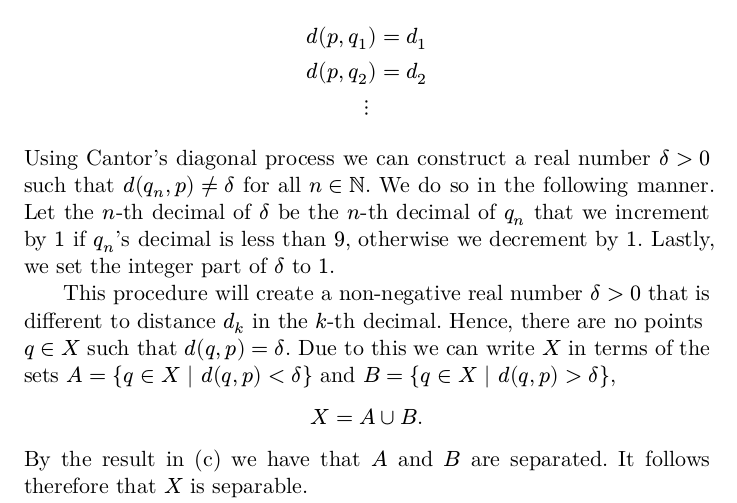
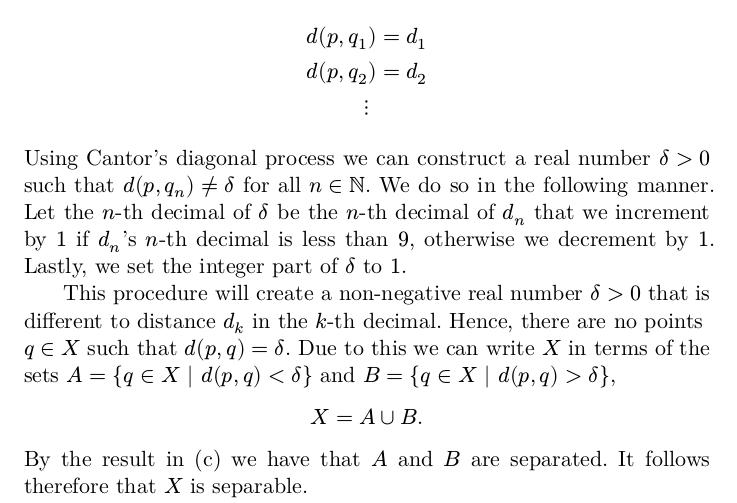
Before and after one commit to hesampakdaman/baby-rudin, a Typst document (exercises.typ): part of page 19 of 20, cut so that both start at the same text. The pictures show the PDF file exercises.pdf that the author committed with the source.

Commit message:
Clearifications in Ex. 2.19

```diff
--- a/exercises.typ
+++ b/exercises.typ
@@ -640,9 +640,9 @@ Fix any $p in X$ and enumerate all distances from this point.
     )
 )
 
-Using Cantor's diagonal process we can construct a real number $delta > 0$ such that $d(q_n, p) eq.not delta$ for all $n in naturals$. We do so in the following manner. Let the $n$-th decimal of $delta$ be the $n$-th decimal of $q_n$ that we increment by $1$ if $q_n$'s decimal is less than $9$, otherwise we decrement by $1$. Lastly, we set the integer part of $delta$ to $1$.
+Using Cantor's diagonal process we can construct a real number $delta > 0$ such that $d(p, q_n) eq.not delta$ for all $n in naturals$. We do so in the following manner. Let the $n$-th decimal of $delta$ be the $n$-th decimal of $d_n$ that we increment by $1$ if $d_n$'s $n$-th decimal is less than $9$, otherwise we decrement by $1$. Lastly, we set the integer part of $delta$ to $1$.
 
-This procedure will create a non-negative real number $delta > 0$ that is different to distance $d_k$ in the $k$-th decimal. Hence, there are no points $q in X$ such that $d(q, p) = delta$. Due to this we can write $X$ in terms of the sets $A = {q in X | d(q, p) < delta}$ and $B = {q in X | d(q, p) > delta}$,
+This procedure will create a non-negative real number $delta > 0$ that is different to distance $d_k$ in the $k$-th decimal. Hence, there are no points $q in X$ such that $d(p, q) = delta$. Due to this we can write $X$ in terms of the sets $A = {q in X | d(p, q) < delta}$ and $B = {q in X | d(p, q) > delta}$,
 
 $ X = A union B. $
 
```
Also changed, not shown: exercises.pdf.
